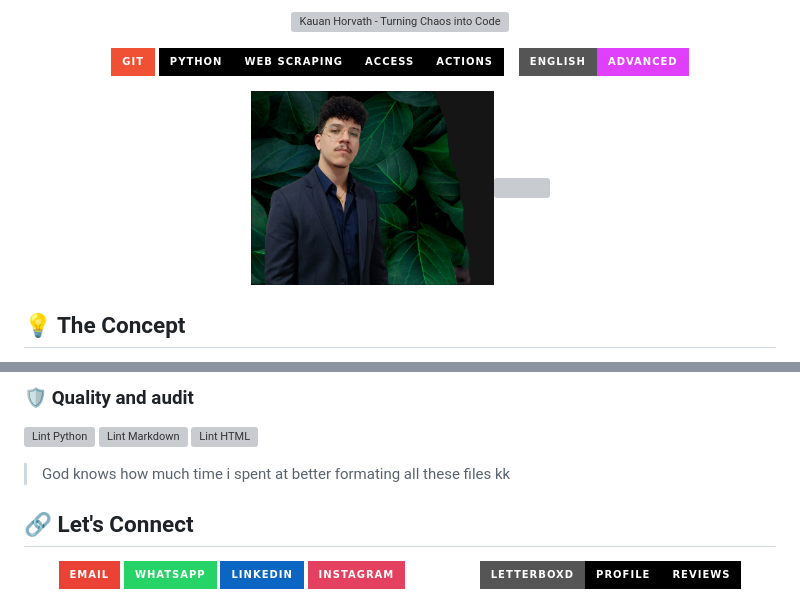
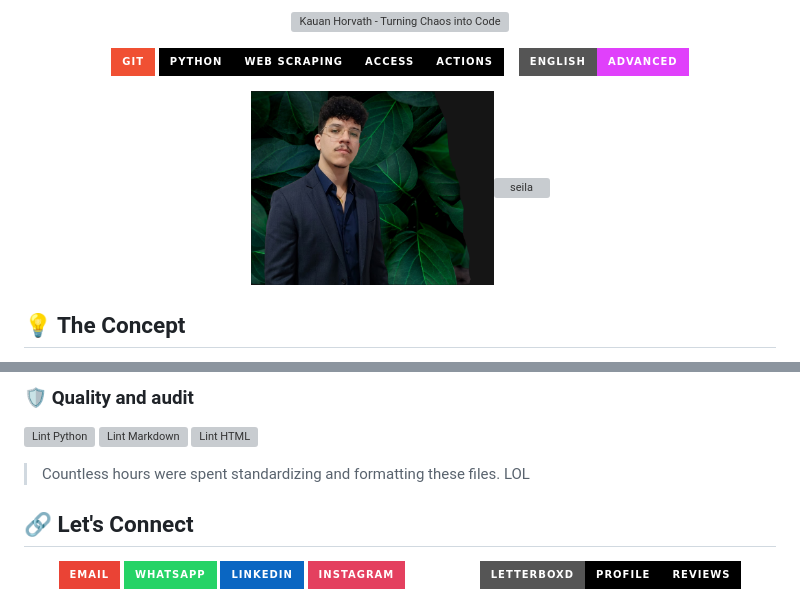
Before and after one commit to kauan-horvath/kauan-horvath, a Markdown page: README.md, 2 parts joined by grey strips. GitHub-like rendering; badges without logos; grey boxes are pictures that could not be loaded.

Commit message:
docs: fix typo in README

```diff
--- a/README.md
+++ b/README.md
@@ -1,4 +1,5 @@
 <!-- BANNER AREA ----------------->
+
 <p align="center">
    <img src="assets/turning-chaos-title-2.gif" alt="Kauan Horvath - Turning Chaos into Code" width="100%">
 </p>
@@ -15,7 +16,7 @@
 </p>
 
 <p align="center">
-  <img src="assets/github-banner-wrapped.png" height="195" style="margin-right: 0px;"/><img src="https://github-readme-streak-stats.herokuapp.com/?user=Kauan-Horvath&theme=dark&bg_color=0D1117&stroke=2EA043&fire_color=F05033&curr_streak_color=F05033&side_nums_color=FFFFFF&side_labels_color=8B949E&dates_color=6E7681&hide_border=true&v=30" height="195" />
+  <img src="assets/github-banner-wrapped.png" height="195" style="margin-right: 0px;" alt="seila"><img src="https://github-readme-streak-stats.herokuapp.com/?user=Kauan-Horvath&theme=dark&bg_color=0D1117&stroke=2EA043&fire_color=F05033&curr_streak_color=F05033&side_nums_color=FFFFFF&side_labels_color=8B949E&dates_color=6E7681&hide_border=true&v=30" height="195" alt="seila">
 </p>
 
 <!-- TEXTS AREA ----------------->
@@ -105,7 +106,7 @@ def start_hiring_process(data_source: dict):
 [![Lint Markdown](https://github.com/kauan-horvath/turning-chaos-into-code/actions/workflows/lint-markdown.yml/badge.svg)](https://github.com/kauan-horvath/turning-chaos-into-code/actions/workflows/lint-markdown.yml)
 [![Lint HTML](https://github.com/kauan-horvath/turning-chaos-into-code/actions/workflows/lint-html.yml/badge.svg)](https://github.com/kauan-horvath/turning-chaos-into-code/actions/workflows/lint-html.yml)
 
-> God knows how much time i spent at better formating all these files kk
+> Countless hours were spent standardizing and formatting these files. LOL
 
 <!-- CONTACT AREA ----------------->
 
```
